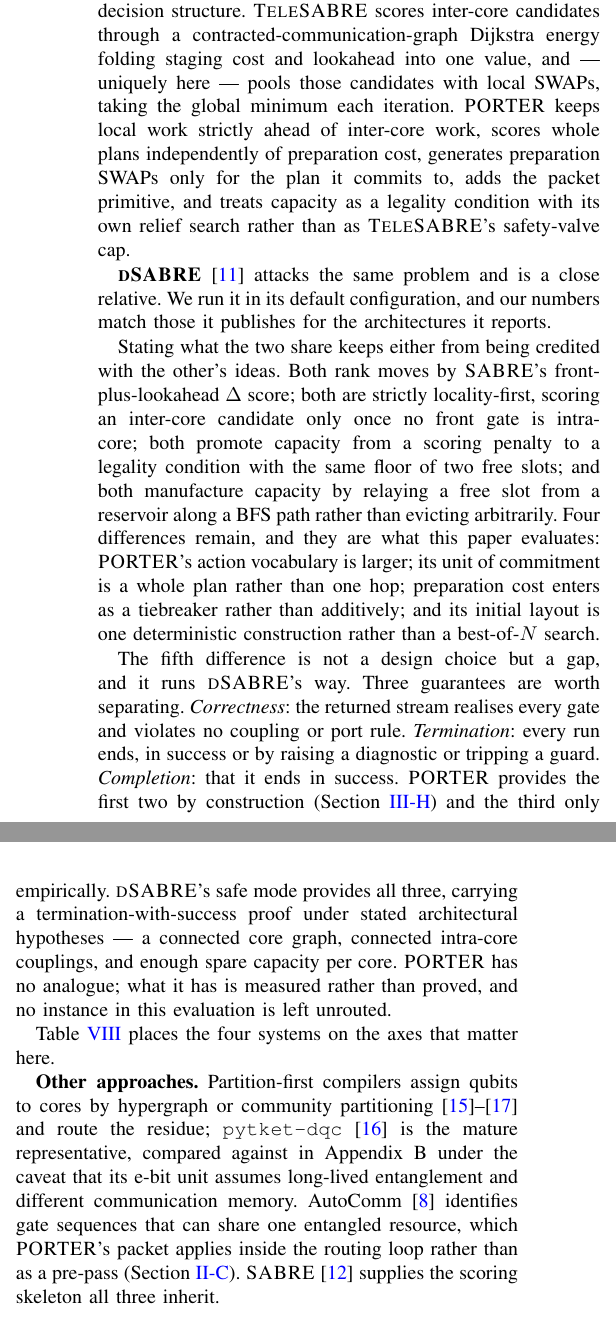
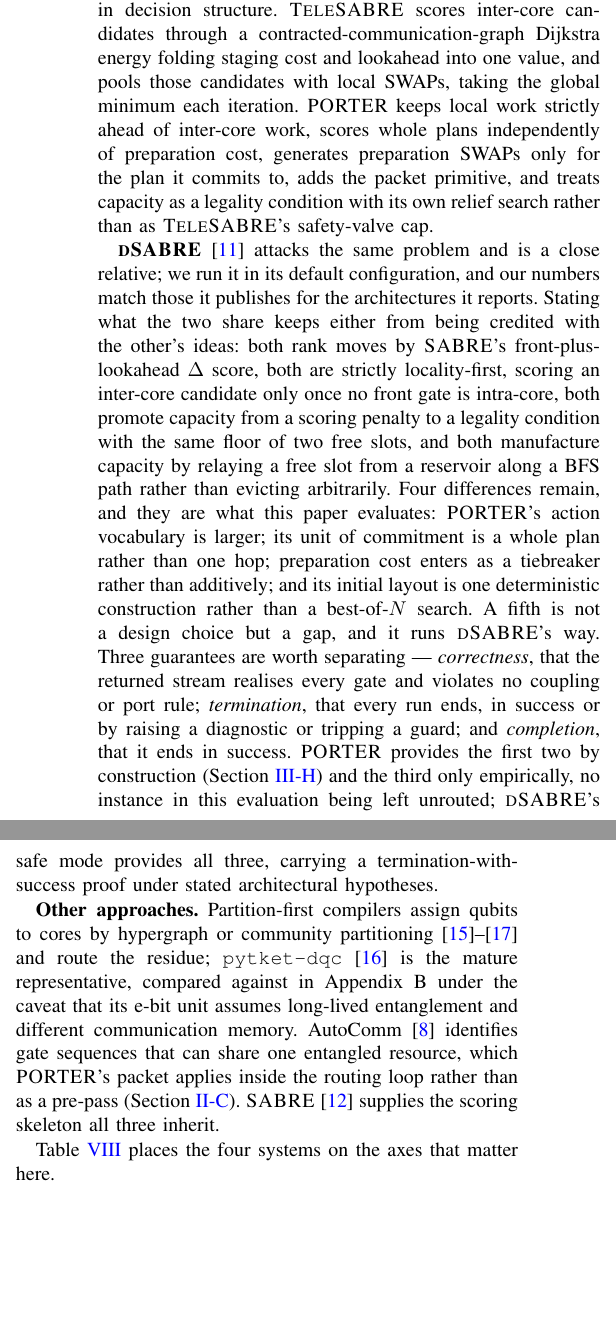
Before and after one commit to ebony72/porter, a LaTeX paper (paper/sfc.tex, which reads paper/sections/07-related-work.tex): two parts of the columns of page 13 of 14, joined at a grey line, cut so that both start at the same text, the shorter picture padded with empty space. Compiled offline with pdfLaTeX.

Commit message:
Condense dSABRE in Sec VII; move the taxonomy table below pytket-dqc
Three dSABRE paragraphs become one. Everything downstream depends on
that paragraph, so all of it survives -- the four shared decisions the
intro cites, the four differences, and the correctness/termination/
completion split that Sec VI-A's completion argument and Appendix K
both reference.

Table VIII appeared above the paragraph introducing pytket-dqc even
after its source moved below that paragraph: a [t] float rises to the
top of its column regardless. Changed to [b], so the order is now
pytket-dqc, the reference sentence, then the table.

Co-Authored-By: Claude Opus 5 <noreply@anthropic.com>

```diff
--- a/paper/sections/07-related-work.tex
+++ b/paper/sections/07-related-work.tex
@@ -7,7 +7,7 @@
 on \SABRE{}'s extended-set scoring. The two differ chiefly in decision
 structure. \TeleSABRE{} scores inter-core candidates through a
 contracted-communication-graph Dijkstra energy folding staging cost and
-lookahead into one value, and --- uniquely here --- pools those
+lookahead into one value, and pools those
 candidates with local SWAPs, taking the global minimum each iteration.
 \PORTER{} keeps local work strictly ahead of inter-core work, scores
 whole plans independently of preparation cost, generates preparation
@@ -16,37 +16,48 @@
 rather than as \TeleSABRE{}'s safety-valve cap.
 
 \textbf{\dSABRE{}}~\cite{lidsabre} attacks the same problem and is a close
-relative. We run it in its default configuration, and our numbers match
-those it publishes for the architectures it reports.
+relative; we run it in its default configuration, and our numbers match
+those it publishes for the architectures it reports. Stating what the two
+share keeps either from being credited with the other's ideas: both rank
+moves by \SABRE{}'s front-plus-lookahead $\Delta$ score, both are strictly
+locality-first, scoring an inter-core candidate only once no front gate is
+intra-core, both promote capacity from a scoring penalty to a legality
+condition with the same floor of two free slots, and both manufacture
+capacity by relaying a free slot from a reservoir along a BFS path rather
+than evicting arbitrarily. Four differences remain, and they are what this
+paper evaluates: \PORTER{}'s action vocabulary is larger; its unit of
+commitment is a whole plan rather than one hop; preparation cost enters as
+a tiebreaker rather than additively; and its initial layout is one
+deterministic construction rather than a best-of-$N$ search. A fifth is
+not a design choice but a gap, and it runs \dSABRE{}'s way. Three
+guarantees are worth separating --- \emph{correctness}, that the returned
+stream realises every gate and violates no coupling or port rule;
+\emph{termination}, that every run ends, in success or by raising a
+diagnostic or tripping a guard; and \emph{completion}, that it ends in
+success. \PORTER{} provides the first two by construction
+(Section~\ref{sec:sfc-progress}) and the third only empirically, no
+instance in this evaluation being left unrouted; \dSABRE{}'s safe mode
+provides all three, carrying a termination-with-success proof under stated
+architectural hypotheses.
 
-Stating what the two share keeps either from being credited with the
-other's ideas. Both rank moves by \SABRE{}'s front-plus-lookahead
-$\Delta$ score; both are strictly locality-first, scoring an inter-core
-candidate only once no front gate is intra-core; both promote capacity
-from a scoring penalty to a legality condition with the same floor of two
-free slots; and both manufacture capacity by relaying a free slot from a
-reservoir along a BFS path rather than evicting arbitrarily. Four
-differences remain, and they are what this paper evaluates: \PORTER{}'s
-action vocabulary is larger; its unit of commitment is a whole plan
-rather than one hop; preparation cost enters as a tiebreaker rather than
-additively; and its initial layout is one deterministic construction
-rather than a best-of-$N$ search.
 
-The fifth difference is not a design choice but a gap, and it runs
-\dSABRE{}'s way. Three guarantees are worth separating.
-\emph{Correctness}: the returned stream realises every gate and violates
-no coupling or port rule. \emph{Termination}: every run ends, in success
-or by raising a diagnostic or tripping a guard. \emph{Completion}: that
-it ends in success. \PORTER{} provides the first two by construction
-(Section~\ref{sec:sfc-progress}) and the third only empirically.
-\dSABRE{}'s safe mode provides all three, carrying a
-termination-with-success proof under stated architectural hypotheses ---
-a connected core graph, connected intra-core couplings, and enough spare
-capacity per core. \PORTER{} has no analogue; what it has is measured
-rather than proved, and no instance in this evaluation is left
-unrouted.
 
-\begin{table}[t]
+\textbf{Other approaches.} Partition-first compilers assign qubits to
+cores by hypergraph or community
+partitioning~\cite{escofet2023hqa,pytketdqc2024,daei2020optimized} and
+route the residue; \texttt{pytket-dqc}~\cite{pytketdqc2024} is the mature
+representative, compared against in \appPytket{} under the caveat that
+its e-bit unit assumes long-lived entanglement and different
+communication memory. AutoComm~\cite{wu2022autocomm} identifies gate
+sequences that can share one entangled resource, which \PORTER{}'s packet
+applies inside the routing loop rather than as a pre-pass
+(Section~\ref{sec:primitives}). \SABRE{}~\cite{li2019tackling} supplies
+the scoring skeleton all three inherit.
+
+Table~\ref{tab:taxonomy} places the four systems on the axes that
+matter here.
+
+\begin{table}[b]
 \centering
 \caption{Design axes of the compilers discussed here. ``Commitment'' is
   the unit a scoring decision is taken over. \texttt{pytket-dqc} is
@@ -74,18 +85,3 @@
 \end{tabular}%
 }
 \end{table}
-
-Table~\ref{tab:taxonomy} places the four systems on the axes that
-matter here.
-
-\textbf{Other approaches.} Partition-first compilers assign qubits to
-cores by hypergraph or community
-partitioning~\cite{escofet2023hqa,pytketdqc2024,daei2020optimized} and
-route the residue; \texttt{pytket-dqc}~\cite{pytketdqc2024} is the mature
-representative, compared against in \appPytket{} under the caveat that
-its e-bit unit assumes long-lived entanglement and different
-communication memory. AutoComm~\cite{wu2022autocomm} identifies gate
-sequences that can share one entangled resource, which \PORTER{}'s packet
-applies inside the routing loop rather than as a pre-pass
-(Section~\ref{sec:primitives}). \SABRE{}~\cite{li2019tackling} supplies
-the scoring skeleton all three inherit.
```
Also changed, not shown: CLAUDE.md (+21 -0 lines), paper/sfc.pdf, paper/sfc_appendix.pdf.
